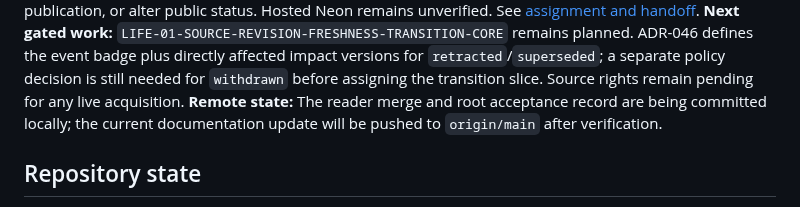
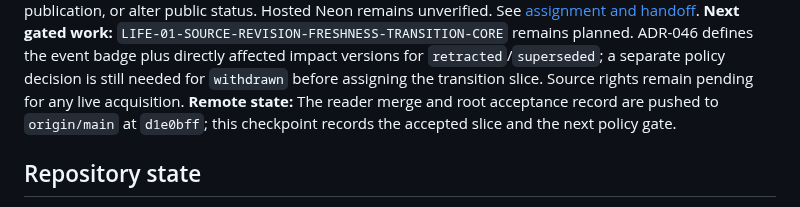
Before and after one commit to Asassinoooo/Waspada-Jakarta, a Markdown page: docs/CURRENT_CHECKPOINT.md, the part around the change. GitHub-like rendering.

Commit message:
docs(checkpoint): record pushed reader acceptance

```diff
--- a/docs/CURRENT_CHECKPOINT.md
+++ b/docs/CURRENT_CHECKPOINT.md
@@ -14,7 +14,7 @@
 
 **Previously accepted work:** `LIFE-01-SOURCE-REVISION-OBSERVATION-CORE` is integrated on local `main` through agent commits `48fd6d69d201d9cac284f40e4b2e7fe8e5780d1d` (`feat(LIFE-01): store source revision observations`), `c5b8c47327d616e85f88b7680dafcd4ca7b1e097` (`docs(LIFE-01): record source observation handoff`), and `49e64b6d18ba9c988191862fb3637d8035f14362` (`docs(LIFE-01): list handoff commit identity`). Root independently passed focused DB tests 25/25 and assigned-base `git diff --check`; the agent passed focused 7/7, migration capability 1/1, DB suite 34/34 files, full `npm test` (423 workspace tests, DB 34/34 files, evaluation 12), typecheck, build, and final diff check in WSL Ubuntu-26.04. The append-only Layer 1 ledger preserves exact report lineage, conflicting assertions, and separate publisher/retrieval/recorded times; it does not interpret source text, resolve state, change retrieval or publication, or alter public status. Hosted Neon remains unverified. See [assignment and handoff](assignments/LIFE-01-SOURCE-REVISION-OBSERVATION-CORE.md).
 **Next gated work:** `LIFE-01-SOURCE-REVISION-FRESHNESS-TRANSITION-CORE` remains planned. ADR-046 defines the event badge plus directly affected impact versions for `retracted`/`superseded`; a separate policy decision is still needed for `withdrawn` before assigning the transition slice. Source rights remain pending for any live acquisition.
-**Remote state:** The reader merge and root acceptance record are being committed locally; the current documentation update will be pushed to `origin/main` after verification.
+**Remote state:** The reader merge and root acceptance record are pushed to `origin/main` at `d1e0bff`; this checkpoint records the accepted slice and the next policy gate.
 
 ## Repository state
 
```
